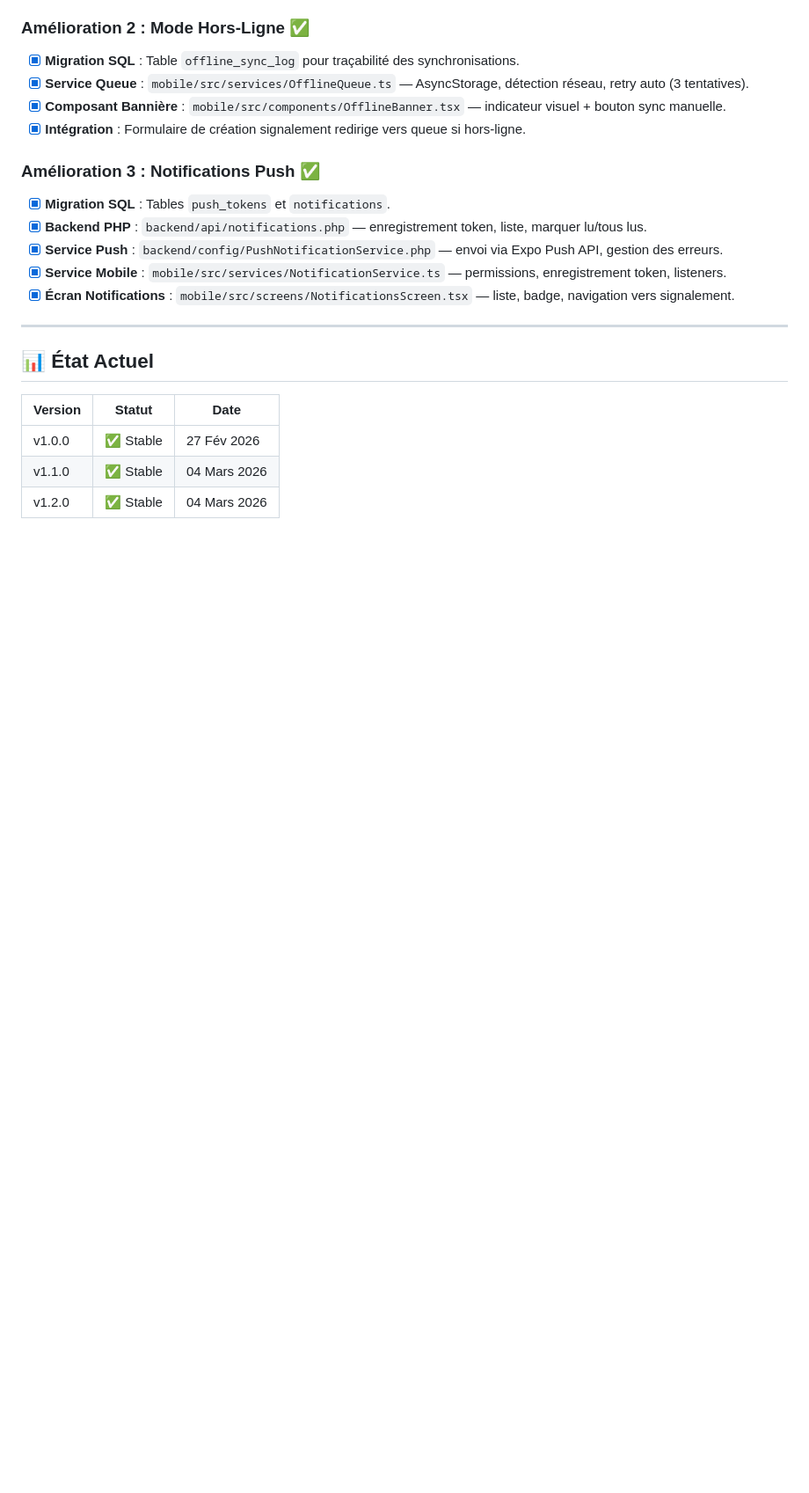
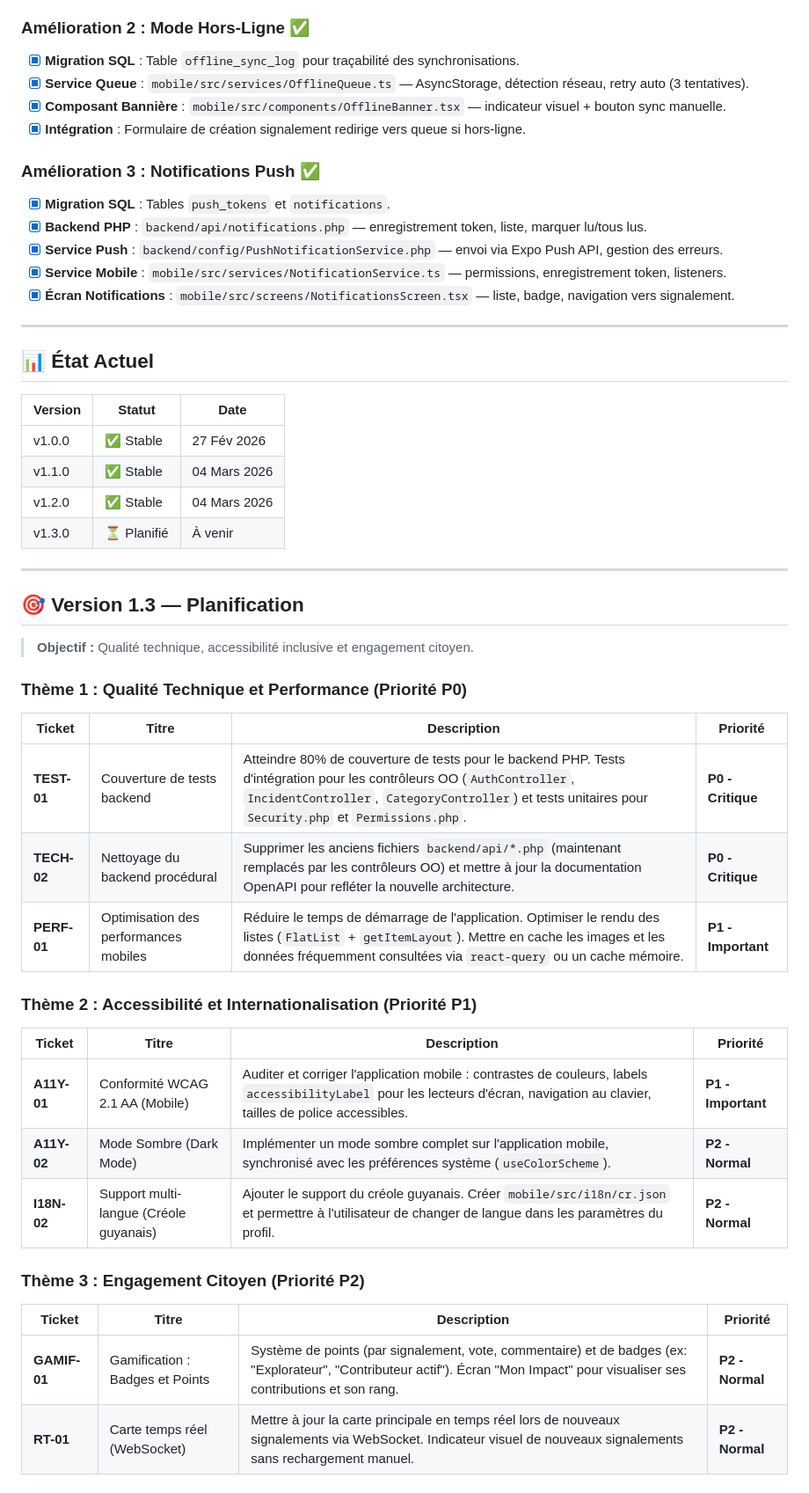
Before and after one commit to Tarzzan/ccds-app-citoyenne, a Markdown page: ROADMAP.md, the part around one of its changes. Shown at 88% size. Rendered like a GitHub page; blank space fills up the shorter version.

```diff
--- a/ROADMAP.md
+++ b/ROADMAP.md
@@ -90,3 +90,34 @@ Développer une solution complète (application mobile iOS/Android et back-offic
 | v1.0.0  | ✅ Stable | 27 Fév 2026 |
 | v1.1.0  | ✅ Stable | 04 Mars 2026 |
 | v1.2.0  | ✅ Stable | 04 Mars 2026 |
+| v1.3.0  | ⏳ Planifié | À venir |
+
+---
+
+## 🎯 Version 1.3 — Planification
+
+> **Objectif :** Qualité technique, accessibilité inclusive et engagement citoyen.
+
+### Thème 1 : Qualité Technique et Performance (Priorité P0)
+
+| Ticket | Titre | Description | Priorité |
+|---|---|---|---|
+| **TEST-01** | Couverture de tests backend | Atteindre 80% de couverture de tests pour le backend PHP. Tests d'intégration pour les contrôleurs OO (`AuthController`, `IncidentController`, `CategoryController`) et tests unitaires pour `Security.php` et `Permissions.php`. | **P0 - Critique** |
+| **TECH-02** | Nettoyage du backend procédural | Supprimer les anciens fichiers `backend/api/*.php` (maintenant remplacés par les contrôleurs OO) et mettre à jour la documentation OpenAPI pour refléter la nouvelle architecture. | **P0 - Critique** |
+| **PERF-01** | Optimisation des performances mobiles | Réduire le temps de démarrage de l'application. Optimiser le rendu des listes (`FlatList` + `getItemLayout`). Mettre en cache les images et les données fréquemment consultées via `react-query` ou un cache mémoire. | **P1 - Important** |
+
+### Thème 2 : Accessibilité et Internationalisation (Priorité P1)
+
+| Ticket | Titre | Description | Priorité |
+|---|---|---|---|
+| **A11Y-01** | Conformité WCAG 2.1 AA (Mobile) | Auditer et corriger l'application mobile : contrastes de couleurs, labels `accessibilityLabel` pour les lecteurs d'écran, navigation au clavier, tailles de police accessibles. | **P1 - Important** |
+| **A11Y-02** | Mode Sombre (Dark Mode) | Implémenter un mode sombre complet sur l'application mobile, synchronisé avec les préférences système (`useColorScheme`). | **P2 - Normal** |
+| **I18N-02** | Support multi-langue (Créole guyanais) | Ajouter le support du créole guyanais. Créer `mobile/src/i18n/cr.json` et permettre à l'utilisateur de changer de langue dans les paramètres du profil. | **P2 - Normal** |
+
+### Thème 3 : Engagement Citoyen (Priorité P2)
+
+| Ticket | Titre | Description | Priorité |
+|---|---|---|---|
+| **GAMIF-01** | Gamification : Badges et Points | Système de points (par signalement, vote, commentaire) et de badges (ex: "Explorateur", "Contributeur actif"). Écran "Mon Impact" pour visualiser ses contributions et son rang. | **P2 - Normal** |
+| **RT-01** | Carte temps réel (WebSocket) | Mettre à jour la carte principale en temps réel lors de nouveaux signalements via WebSocket. Indicateur visuel de nouveaux signalements sans rechargement manuel. | **P2 - Normal** |
+
```
Also changed, not shown: other parts of ROADMAP.md (+23 -0 lines), docs/planning/v1.3_PLANIFICATION.md (added, +58 -0 lines).
